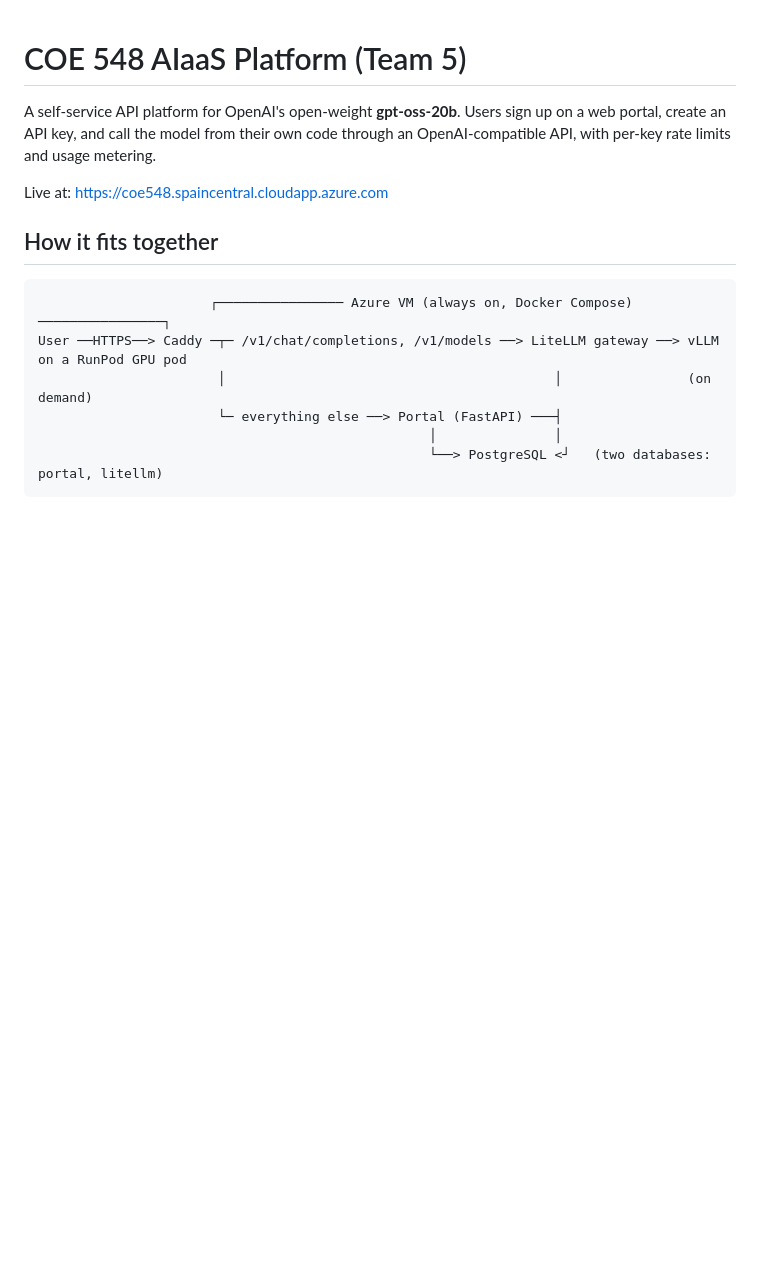
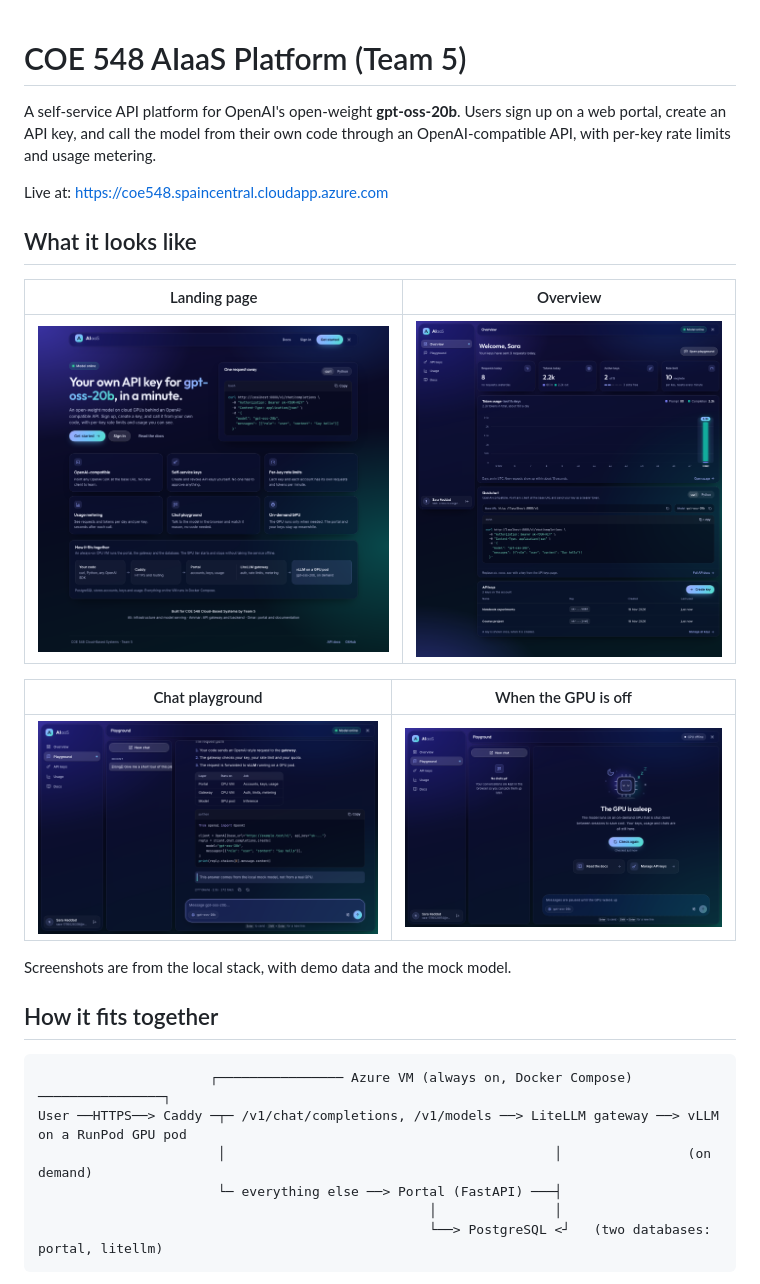
Before and after one commit to jawadas/coe548-aiaas, a Markdown page: README.md, the part around the change. GitHub-like rendering; pictures changed too: docs/screenshots/chat-offline.png (added), docs/screenshots/chat.png (added), docs/screenshots/landing.png (added); blank space fills up the shorter version.

Commit message:
docs(readme): add screenshots of the portal
Co-Authored-By: Claude Fable 5.2 <noreply@anthropic.com>

```diff
--- a/README.md
+++ b/README.md
@@ -3,6 +3,18 @@
 A self-service API platform for OpenAI's open-weight **gpt-oss-20b**. Users sign up on a web portal, create an API key, and call the model from their own code through an OpenAI-compatible API, with per-key rate limits and usage metering.
 
 Live at: https://coe548.spaincentral.cloudapp.azure.com
+
+## What it looks like
+
+| Landing page | Overview |
+|---|---|
+| ![Landing page](docs/screenshots/landing.png) | ![Overview](docs/screenshots/overview.png) |
+
+| Chat playground | When the GPU is off |
+|---|---|
+| ![Chat playground](docs/screenshots/chat.png) | ![GPU offline](docs/screenshots/chat-offline.png) |
+
+Screenshots are from the local stack, with demo data and the mock model.
 
 ## How it fits together
 
```
